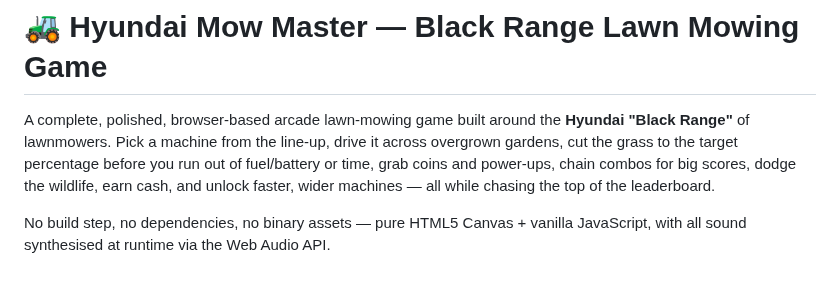
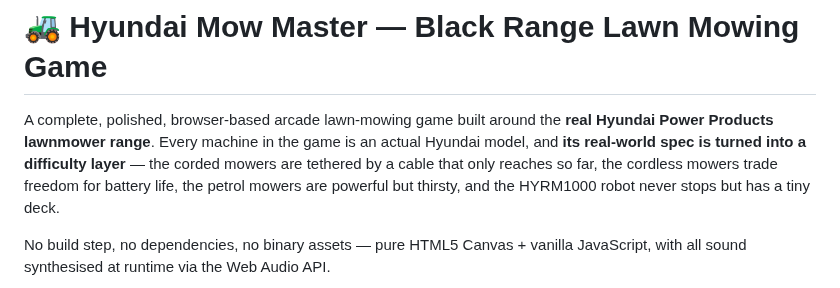
Before and after one commit to aledtr/Aledtest-, a Markdown page: README.md, the part around one of its changes. Rendered like a GitHub page.

```diff
--- a/README.md
+++ b/README.md
@@ -1,11 +1,11 @@
 # 🚜 Hyundai Mow Master — Black Range Lawn Mowing Game
 
 A complete, polished, browser-based arcade lawn-mowing game built around the
-**Hyundai "Black Range"** of lawnmowers. Pick a machine from the line-up, drive
-it across overgrown gardens, cut the grass to the target percentage before you
-run out of fuel/battery or time, grab coins and power-ups, chain combos for big
-scores, dodge the wildlife, earn cash, and unlock faster, wider machines —
-all while chasing the top of the leaderboard.
+**real Hyundai Power Products lawnmower range**. Every machine in the game is an
+actual Hyundai model, and **its real-world spec is turned into a difficulty
+layer** — the corded mowers are tethered by a cable that only reaches so far,
+the cordless mowers trade freedom for battery life, the petrol mowers are
+powerful but thirsty, and the HYRM1000 robot never stops but has a tiny deck.
 
 No build step, no dependencies, no binary assets — pure HTML5 Canvas + vanilla
 JavaScript, with all sound synthesised at runtime via the Web Audio API.
```
Also changed, not shown: other parts of README.md (+67 -63 lines), docs/gameplay.png, docs/garage.png (added), 5 other files.
